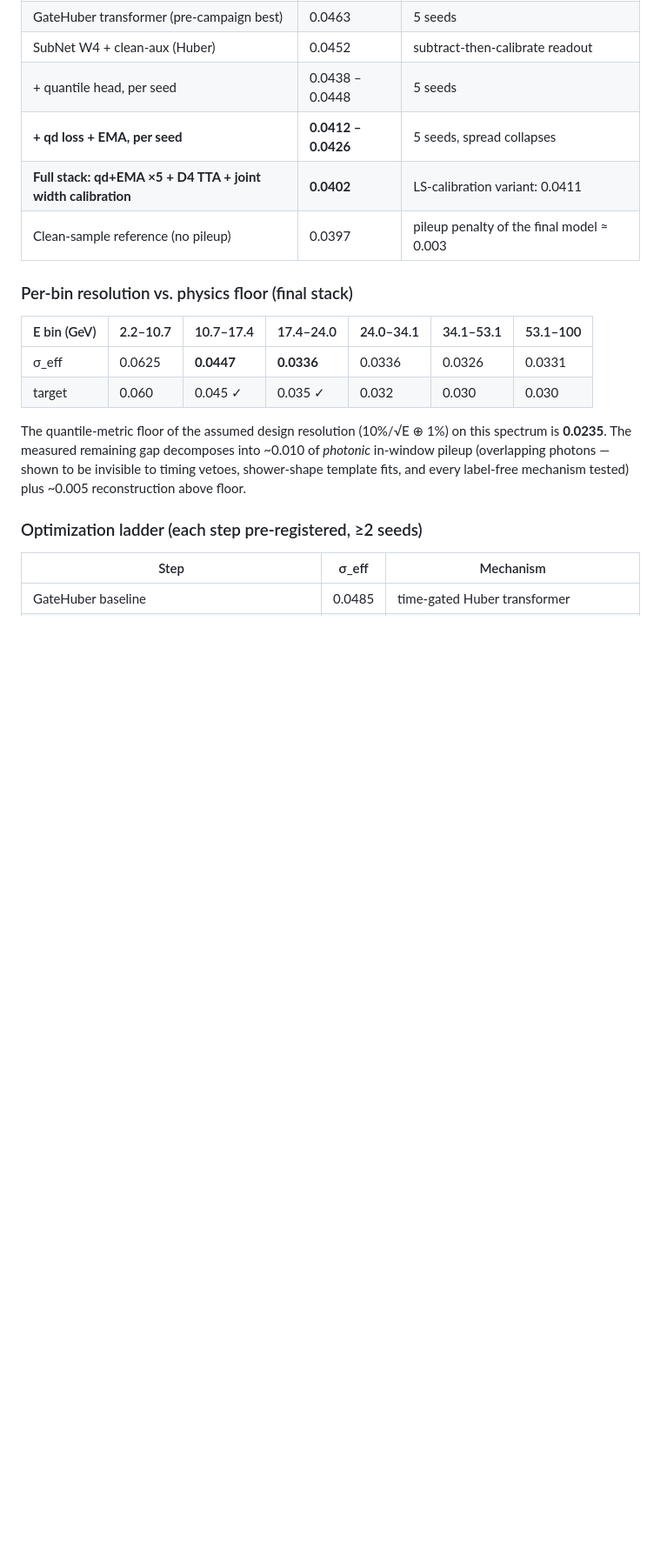
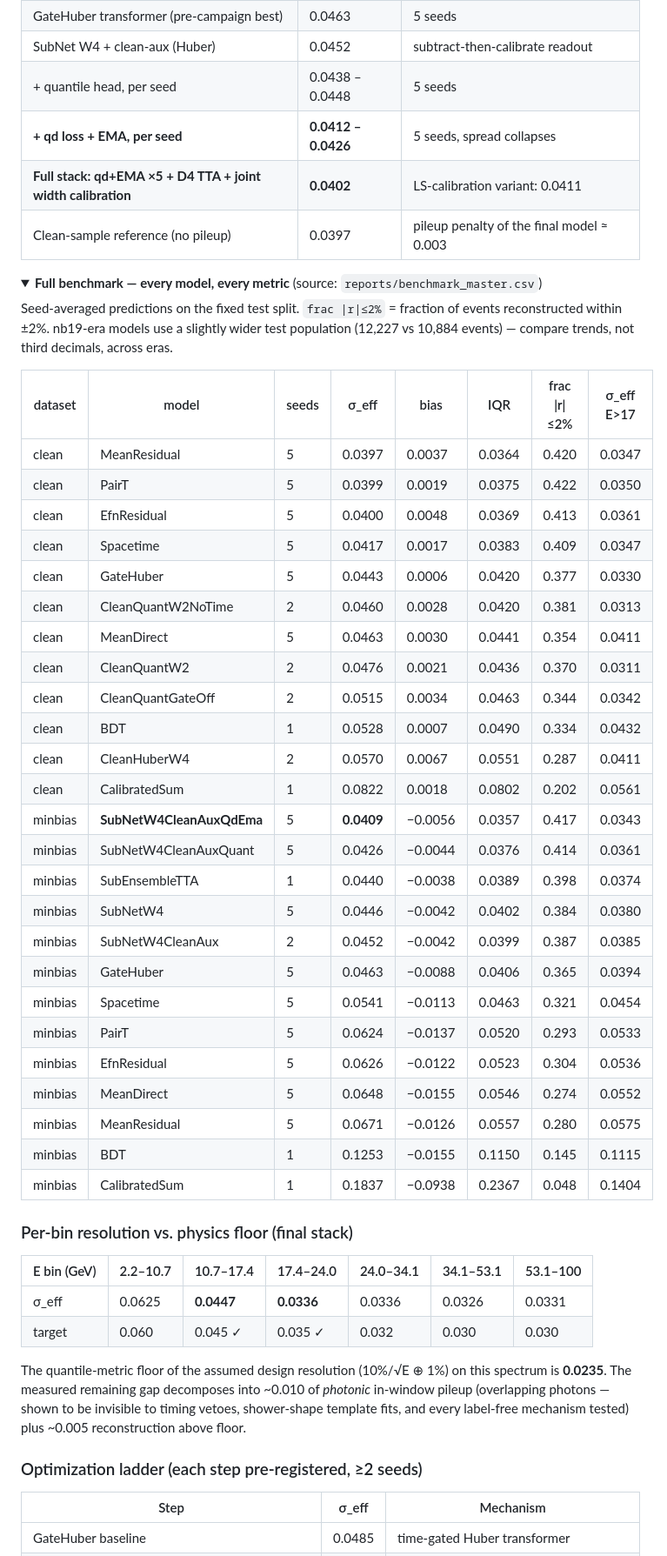
Before and after one commit to Lworakan/GSoC2026-picocal-spacetime-transformer, a Markdown page: README.md, the part around one of its changes. Shown at 87% size. Rendered like a GitHub page; folded sections open; blank space fills up the shorter version.

Commit message:
README: collapsible full benchmark and ablation tables

```diff
--- a/README.md
+++ b/README.md
@@ -71,3 +71,37 @@ differences below 0.002 are treated as noise throughout.
 | **Full stack: qd+EMA ×5 + D4 TTA + joint width calibration** | **0.0402** | LS-calibration variant: 0.0411 |
 | Clean-sample reference (no pileup) | 0.0397 | pileup penalty of the final model ≈ 0.003 |
 
+<details>
+<summary><b>Full benchmark — every model, every metric</b> (source: <code>reports/benchmark_master.csv</code>)</summary>
+
+Seed-averaged predictions on the fixed test split. `frac |r|≤2%` = fraction of events reconstructed within ±2%.
+nb19-era models use a slightly wider test population (12,227 vs 10,884 events) — compare trends, not third decimals, across eras.
+
+| dataset | model | seeds | σ_eff | bias | IQR | frac \|r\|≤2% | σ_eff E>17 |
+|---|---|---|---|---|---|---|---|
+| clean | MeanResidual | 5 | 0.0397 | 0.0037 | 0.0364 | 0.420 | 0.0347 |
+| clean | PairT | 5 | 0.0399 | 0.0019 | 0.0375 | 0.422 | 0.0350 |
+| clean | EfnResidual | 5 | 0.0400 | 0.0048 | 0.0369 | 0.413 | 0.0361 |
+| clean | Spacetime | 5 | 0.0417 | 0.0017 | 0.0383 | 0.409 | 0.0347 |
+| clean | GateHuber | 5 | 0.0443 | 0.0006 | 0.0420 | 0.377 | 0.0330 |
+| clean | CleanQuantW2NoTime | 2 | 0.0460 | 0.0028 | 0.0420 | 0.381 | 0.0313 |
+| clean | MeanDirect | 5 | 0.0463 | 0.0030 | 0.0441 | 0.354 | 0.0411 |
+| clean | CleanQuantW2 | 2 | 0.0476 | 0.0021 | 0.0436 | 0.370 | 0.0311 |
+| clean | CleanQuantGateOff | 2 | 0.0515 | 0.0034 | 0.0463 | 0.344 | 0.0342 |
+| clean | BDT | 1 | 0.0528 | 0.0007 | 0.0490 | 0.334 | 0.0432 |
+| clean | CleanHuberW4 | 2 | 0.0570 | 0.0067 | 0.0551 | 0.287 | 0.0411 |
+| clean | CalibratedSum | 1 | 0.0822 | 0.0018 | 0.0802 | 0.202 | 0.0561 |
+| minbias | **SubNetW4CleanAuxQdEma** | 5 | **0.0409** | −0.0056 | 0.0357 | 0.417 | 0.0343 |
+| minbias | SubNetW4CleanAuxQuant | 5 | 0.0426 | −0.0044 | 0.0376 | 0.414 | 0.0361 |
+| minbias | SubEnsembleTTA | 1 | 0.0440 | −0.0038 | 0.0389 | 0.398 | 0.0374 |
+| minbias | SubNetW4 | 5 | 0.0446 | −0.0042 | 0.0402 | 0.384 | 0.0380 |
+| minbias | SubNetW4CleanAux | 2 | 0.0452 | −0.0042 | 0.0399 | 0.387 | 0.0385 |
+| minbias | GateHuber | 5 | 0.0463 | −0.0088 | 0.0406 | 0.365 | 0.0394 |
+| minbias | Spacetime | 5 | 0.0541 | −0.0113 | 0.0463 | 0.321 | 0.0454 |
+| minbias | PairT | 5 | 0.0624 | −0.0137 | 0.0520 | 0.293 | 0.0533 |
+| minbias | EfnResidual | 5 | 0.0626 | −0.0122 | 0.0523 | 0.304 | 0.0536 |
+| minbias | MeanDirect | 5 | 0.0648 | −0.0155 | 0.0546 | 0.274 | 0.0552 |
+| minbias | MeanResidual | 5 | 0.0671 | −0.0126 | 0.0557 | 0.280 | 0.0575 |
+| minbias | BDT | 1 | 0.1253 | −0.0155 | 0.1150 | 0.145 | 0.1115 |
+| minbias | CalibratedSum | 1 | 0.1837 | −0.0938 | 0.2367 | 0.048 | 0.1404 |
+
```
Also changed, not shown: other parts of README.md (+38 -0 lines).
